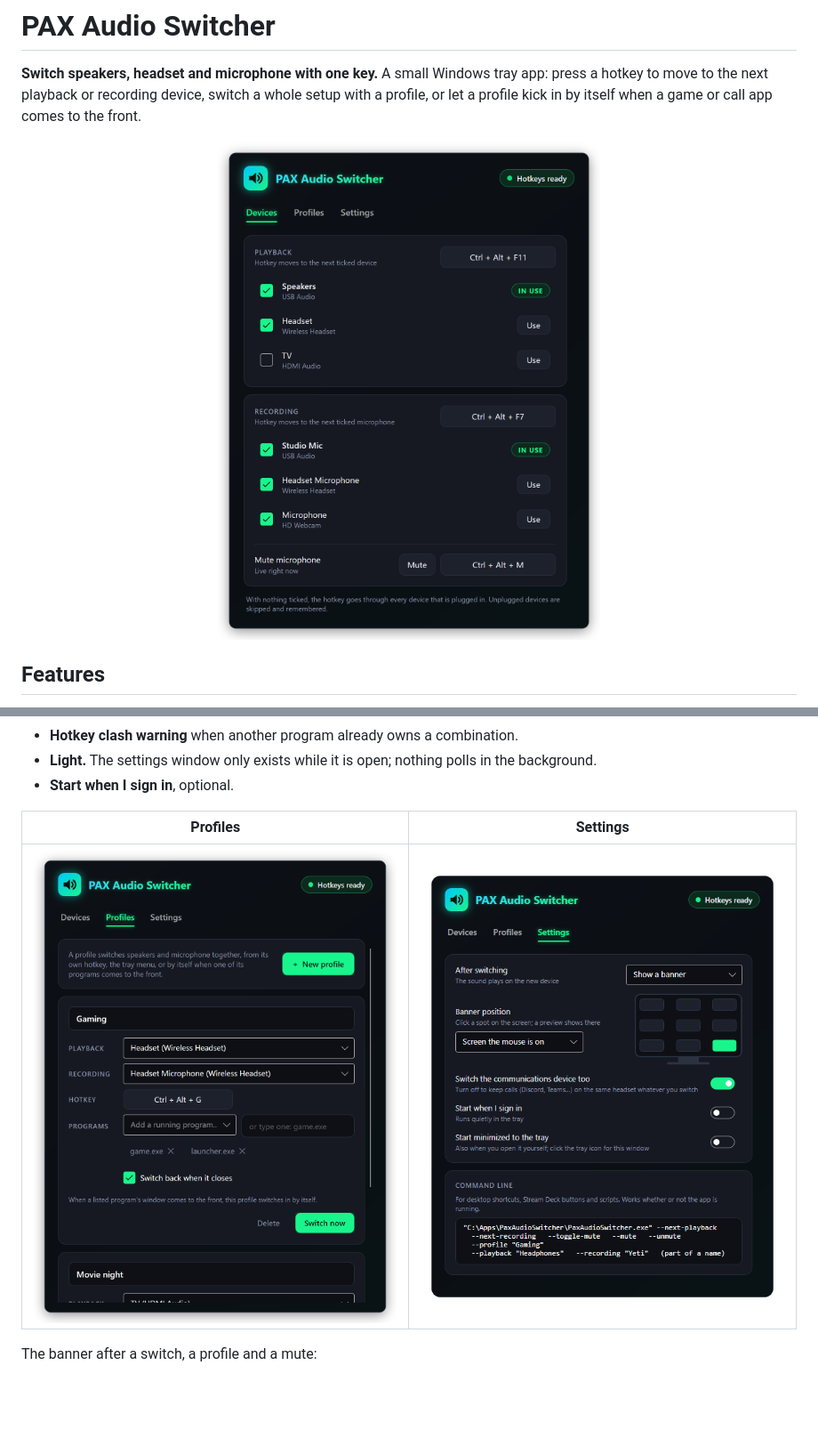
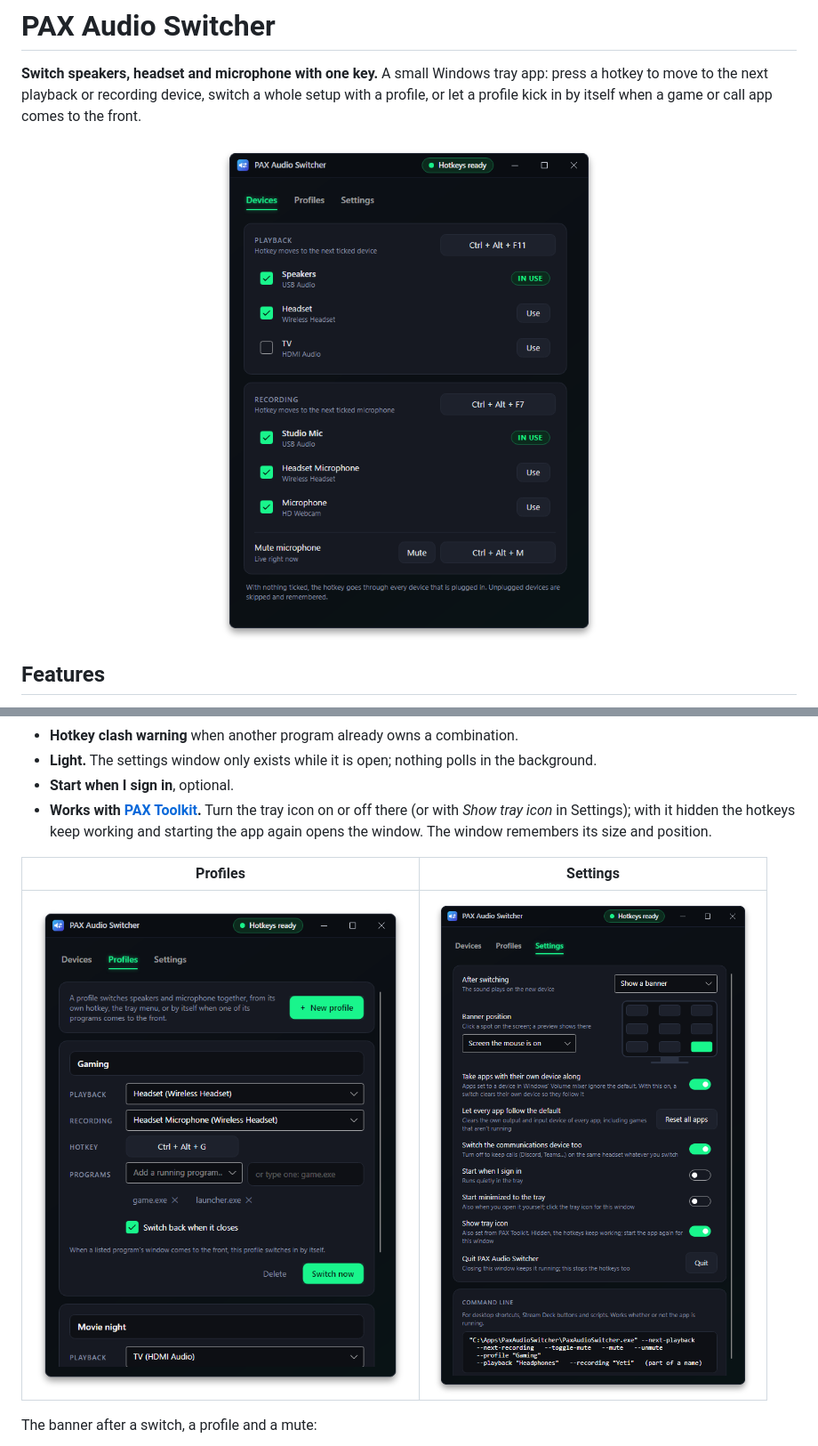
Before and after one commit to joshpack/PaxAudioSwitcher, a Markdown page: README.md, 2 parts joined by grey strips. Shown at 89% size. Rendered like a GitHub page; pictures changed too: docs/screenshots/devices.png, docs/screenshots/profiles.png, docs/screenshots/settings.png; blank space fills up the shorter version.

```diff
--- a/README.md
+++ b/README.md
@@ -22,6 +22,7 @@
 - **Hotkey clash warning** when another program already owns a combination.
 - **Light.** The settings window only exists while it is open; nothing polls in the background.
 - **Start when I sign in**, optional.
+- **Works with [PAX Toolkit](https://github.com/joshpack/PaxToolkit).** Turn the tray icon on or off there (or with *Show tray icon* in Settings); with it hidden the hotkeys keep working and starting the app again opens the window. The window remembers its size and position.
 
 | Profiles | Settings |
 | --- | --- |
```
Also changed, not shown: other parts of README.md (+12 -5 lines), 11 other files.
